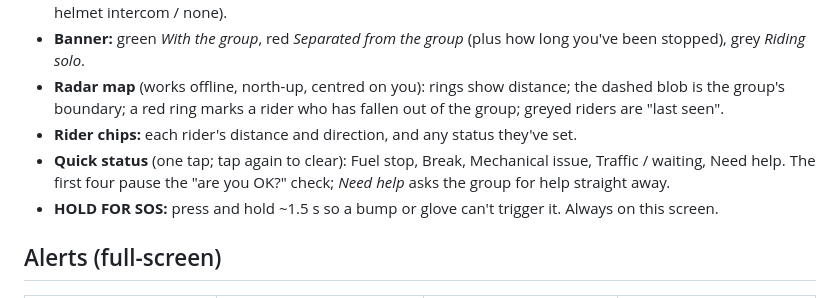
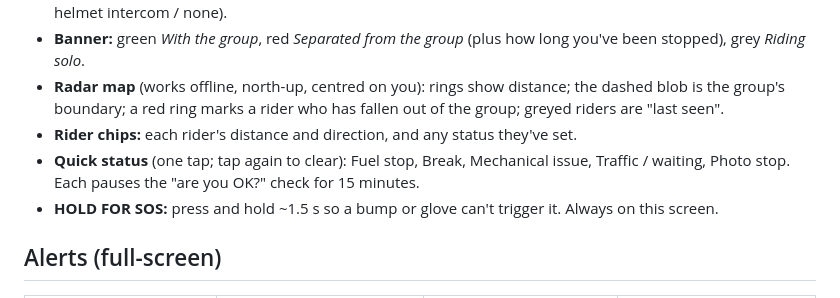
Before and after one commit to Royson-salis-18/Armour, a Markdown page: docs/UI.md, the part around the change. GitHub-like rendering.

Commit message:
Align UI preview and guide with the committed quick-status list

```diff
--- a/docs/UI.md
+++ b/docs/UI.md
@@ -24,7 +24,7 @@ Four tabs along the bottom: **Ride · Group · Events · Settings**. Anything ur
 - **Banner:** green *With the group*, red *Separated from the group* (plus how long you've been stopped), grey *Riding solo*.
 - **Radar map** (works offline, north-up, centred on you): rings show distance; the dashed blob is the group's boundary; a red ring marks a rider who has fallen out of the group; greyed riders are "last seen".
 - **Rider chips:** each rider's distance and direction, and any status they've set.
-- **Quick status** (one tap; tap again to clear): Fuel stop, Break, Mechanical issue, Traffic / waiting, Need help. The first four pause the "are you OK?" check; *Need help* asks the group for help straight away.
+- **Quick status** (one tap; tap again to clear): Fuel stop, Break, Mechanical issue, Traffic / waiting, Photo stop. Each pauses the "are you OK?" check for 15 minutes.
 - **HOLD FOR SOS:** press and hold ~1.5 s so a bump or glove can't trigger it. Always on this screen.
 
 ## Alerts (full-screen)
```
